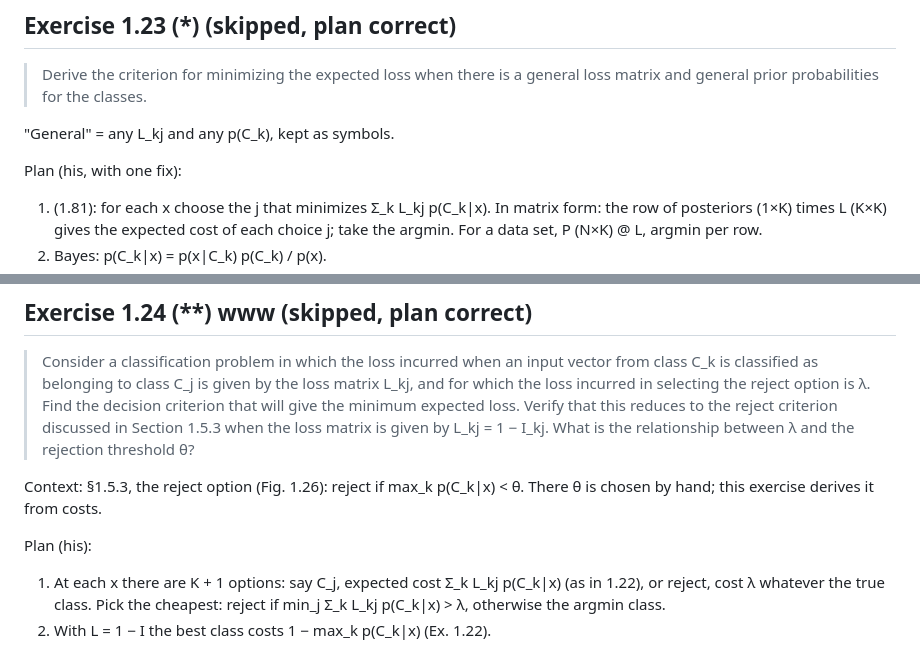
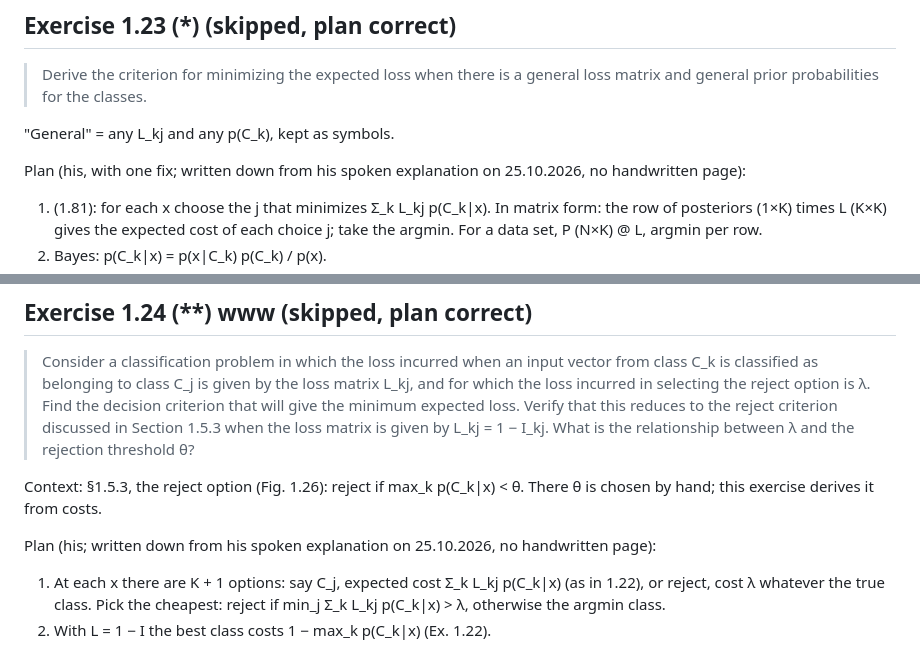
Before and after one commit to maxploter/ML, a Markdown page: book-pattern-recognition-and-machine-learning-bishop/ch01_introduction/exercises.md, 2 parts joined by grey strips. Rendered like a GitHub page.

Commit message:
PRML: mark 1.23/1.24 plans as spoken
Co-Authored-By: Claude Opus 5.5 <noreply@anthropic.com>
Claude-Session: https://claude.ai/code/session_01K8yaEDjstFqRHe6uQcgUFr

```diff
--- a/book-pattern-recognition-and-machine-learning-bishop/ch01_introduction/exercises.md
+++ b/book-pattern-recognition-and-machine-learning-bishop/ch01_introduction/exercises.md
@@ -1059,7 +1059,8 @@ loss. With unequal costs (fraud, medical) the decision threshold moves away from
 
 "General" = any L_kj and any p(C_k), kept as symbols.
 
-Plan (his, with one fix):
+Plan (his, with one fix; written down from his spoken explanation on 25.10.2026, no
+handwritten page):
 
 1. (1.81): for each x choose the j that minimizes Σ_k L_kj p(C_k|x). In matrix form: the row
    of posteriors (1×K) times L (K×K) gives the expected cost of each choice j; take the argmin.
@@ -1084,7 +1085,7 @@ is step 3 (a common positive factor doesn't change an argmin).
 Context: §1.5.3, the reject option (Fig. 1.26): reject if max_k p(C_k|x) < θ. There θ is
 chosen by hand; this exercise derives it from costs.
 
-Plan (his):
+Plan (his; written down from his spoken explanation on 25.10.2026, no handwritten page):
 
 1. At each x there are K + 1 options: say C_j, expected cost Σ_k L_kj p(C_k|x) (as in 1.22),
    or reject, cost λ whatever the true class. Pick the cheapest:
```
